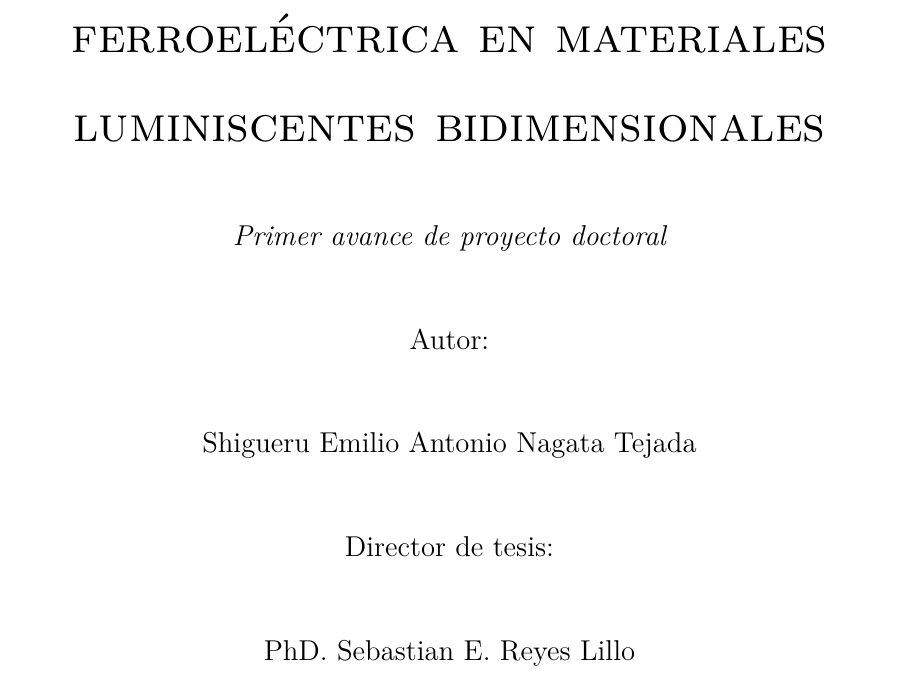
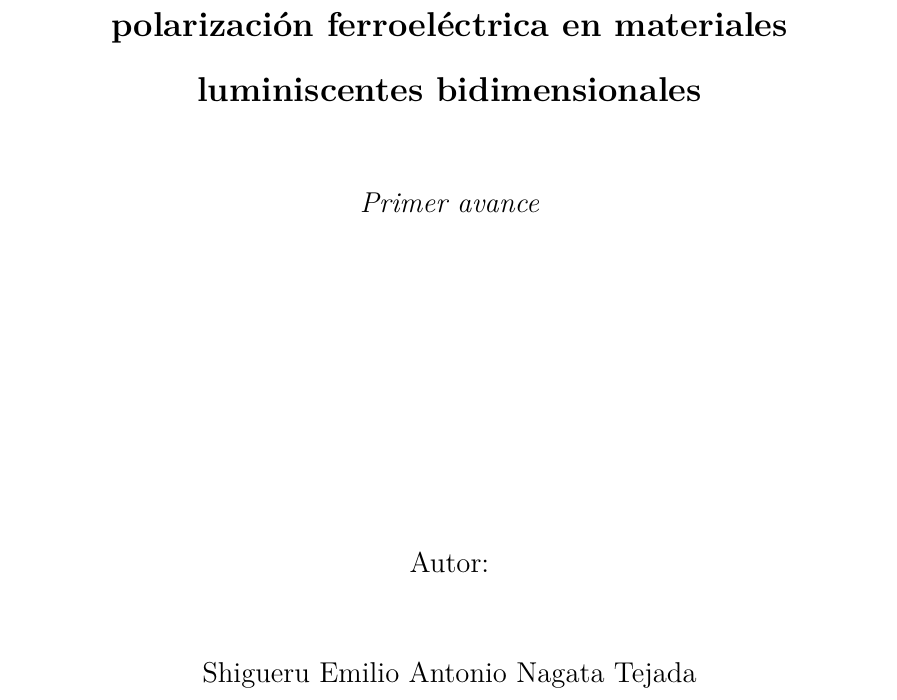
Before and after one commit to nagatashigueru/phd_progress_one_2025, a LaTeX document (main.tex, which reads contenido/caratula/caratula.tex): part of the page, cut so that both start at the same text. Compiled offline with pdfLaTeX.

Commit message:
Se edito la caratula

```diff
--- a/contenido/caratula/caratula.tex
+++ b/contenido/caratula/caratula.tex
@@ -6,12 +7,8 @@
-    \vspace{3cm}
-    {\scshape\Huge Control de estados electrónicos de defectos vía polarización ferroeléctrica en materiales luminiscentes bidimensionales \par}
-    {\itshape\Large Primer avance de proyecto doctoral \par}
+    {\bfseries\LARGE Control de estados electrónicos de defectos vía polarización ferroeléctrica en materiales luminiscentes bidimensionales \par}
+    {\itshape\Large Primer avance \par}
     \vfill
     {\Large Autor: \par}
     {\Large Shigueru Emilio Antonio Nagata Tejada \par}
     \vfill
-    {\Large Director de tesis: \par}
-    {\Large PhD. Sebastian E. Reyes Lillo \par}
-    \vfill
     {\Large 2025}
 \end{titlepage}
```
Also changed, not shown: main.pdf, contenido/caratula/caratula.tex (5 more changed lines).
